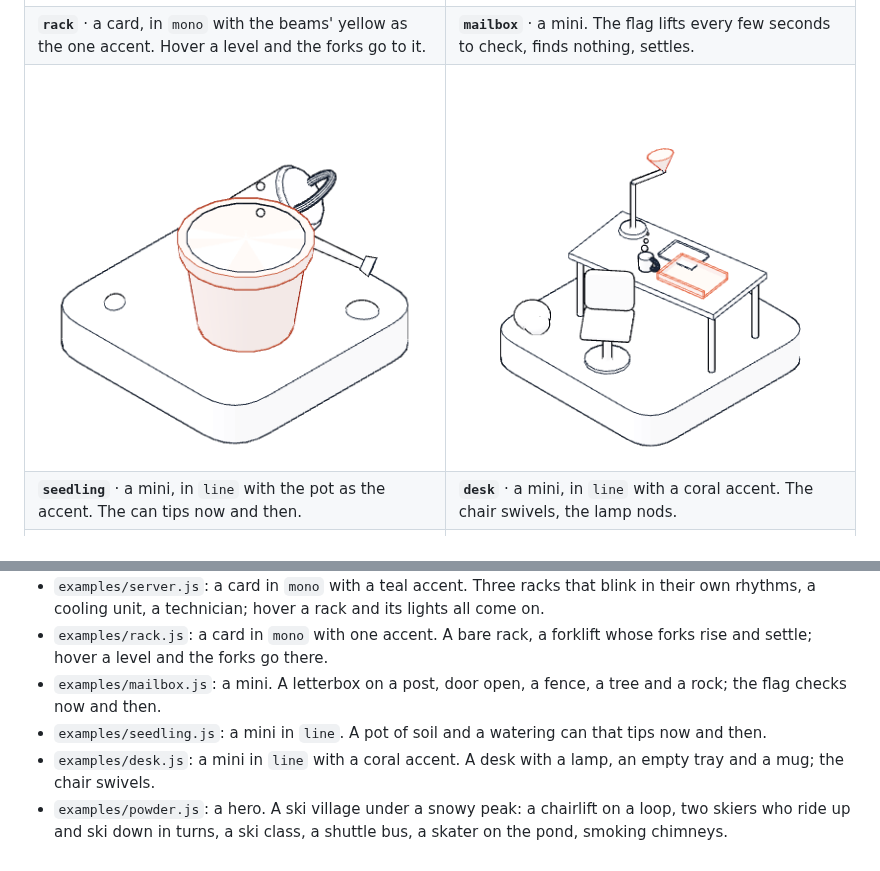
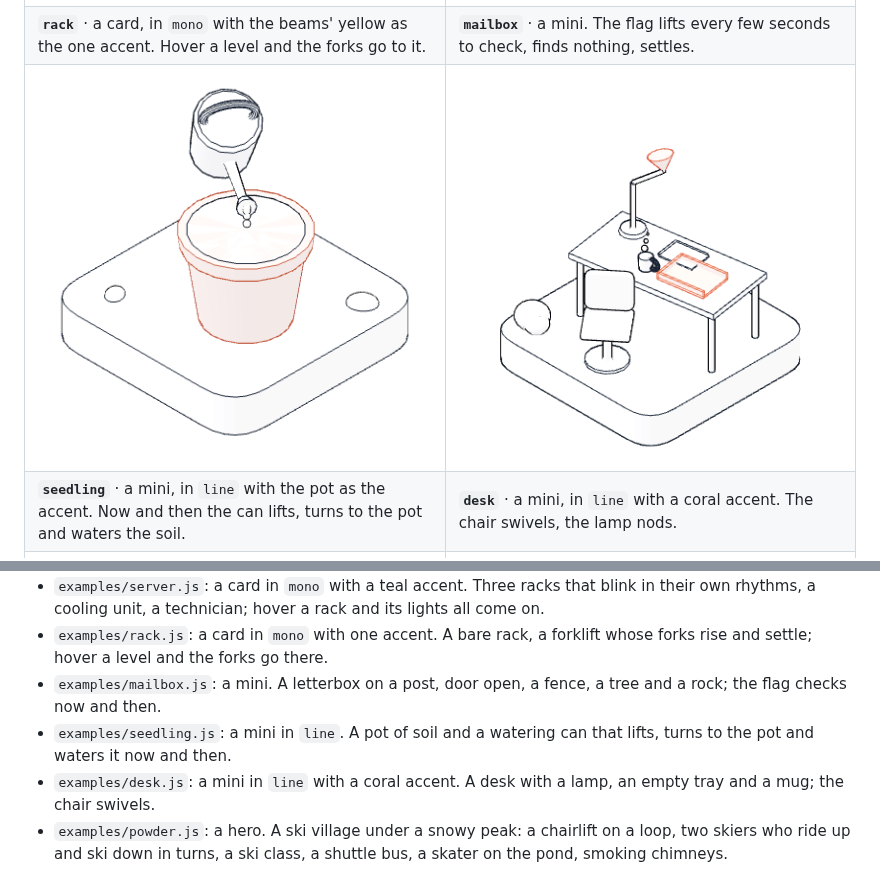
Before and after one commit to educlopez/diorama, a Markdown page: README.md, 2 parts joined by grey strips. Rendered like a GitHub page; pictures changed too: docs/media/seedling.png.

Commit message:
fix: seedling waters the pot from the can's rose (#7)

```diff
--- a/README.md
+++ b/README.md
@@ -61,8 +61,8 @@ Claude offers two or three concepts, builds the one you choose, checks it in a h
 | **`launchpad`** · a card, in `night`. The rocket waits under floodlights and every so often the arm swings back and it lifts off. | **`server`** · a card, in `mono` with a teal accent. The racks blink in their own rhythms, the fan turns; hover a rack and all its lights come on. |
 | <img src="docs/media/rack.png" alt="An empty three-level pallet rack drawn in greys with yellow beams, a forklift waiting in front, on a rounded base"> | <img src="docs/media/mailbox.png" alt="A coral letterbox on a wooden post, door open and empty, a small tree, a fence and a rock beside it, on a grass tile"> |
 | **`rack`** · a card, in `mono` with the beams' yellow as the one accent. Hover a level and the forks go to it. | **`mailbox`** · a mini. The flag lifts every few seconds to check, finds nothing, settles. |
-| <img src="docs/media/seedling.png" alt="A line drawing of a terracotta pot full of soil and a watering can beside it, on a rounded tile"> | <img src="docs/media/desk.png" alt="A line drawing of a desk with a lamp, an empty tray, a mug and a swivel chair, on a rounded tile"> |
-| **`seedling`** · a mini, in `line` with the pot as the accent. The can tips now and then. | **`desk`** · a mini, in `line` with a coral accent. The chair swivels, the lamp nods. |
+| <img src="docs/media/seedling.png" alt="A line drawing of a terracotta pot full of soil and a watering can lifted over it, drops falling from its rose onto the soil, on a rounded tile"> | <img src="docs/media/desk.png" alt="A line drawing of a desk with a lamp, an empty tray, a mug and a swivel chair, on a rounded tile"> |
+| **`seedling`** · a mini, in `line` with the pot as the accent. Now and then the can lifts, turns to the pot and waters the soil. | **`desk`** · a mini, in `line` with a coral accent. The chair swivels, the lamp nods. |
 | <img src="docs/media/powder.png" alt="An isometric ski village at the foot of a snowy mountain: a chairlift up the slope, chalets with lit windows, a hotel, pines, a frozen pond and a shuttle bus"> | <img src="docs/media/turntable.png" alt="A line drawing of a record player on a low cabinet with a speaker and an empty crate, the platter mat in purple, on a rounded tile"> |
 | **`powder`** · a hero. Chairs climb the slope, two skiers ride up and carve back down, a ski class snakes the nursery, the shuttle waits at the lift. | **`turntable`** · a mini, in `line` with a purple accent. Now and then the arm swings over, finds no record and goes back. |
 
@@ -155,7 +155,7 @@ node ~/.claude/skills/diorama/scripts/look.mjs mailbox.js             # the shee
 - `examples/server.js`: a card in `mono` with a teal accent. Three racks that blink in their own rhythms, a cooling unit, a technician; hover a rack and its lights all come on.
 - `examples/rack.js`: a card in `mono` with one accent. A bare rack, a forklift whose forks rise and settle; hover a level and the forks go there.
 - `examples/mailbox.js`: a mini. A letterbox on a post, door open, a fence, a tree and a rock; the flag checks now and then.
-- `examples/seedling.js`: a mini in `line`. A pot of soil and a watering can that tips now and then.
+- `examples/seedling.js`: a mini in `line`. A pot of soil and a watering can that lifts, turns to the pot and waters it now and then.
 - `examples/desk.js`: a mini in `line` with a coral accent. A desk with a lamp, an empty tray and a mug; the chair swivels.
 - `examples/powder.js`: a hero. A ski village under a snowy peak: a chairlift on a loop, two skiers who ride up and ski down in turns, a ski class, a shuttle bus, a skater on the pond, smoking chimneys.
 - `examples/turntable.js`: a mini in `line` with a purple accent. A record player and an empty crate; the tonearm looks for a record now and then.
```
Also changed, not shown: 2 other files.
